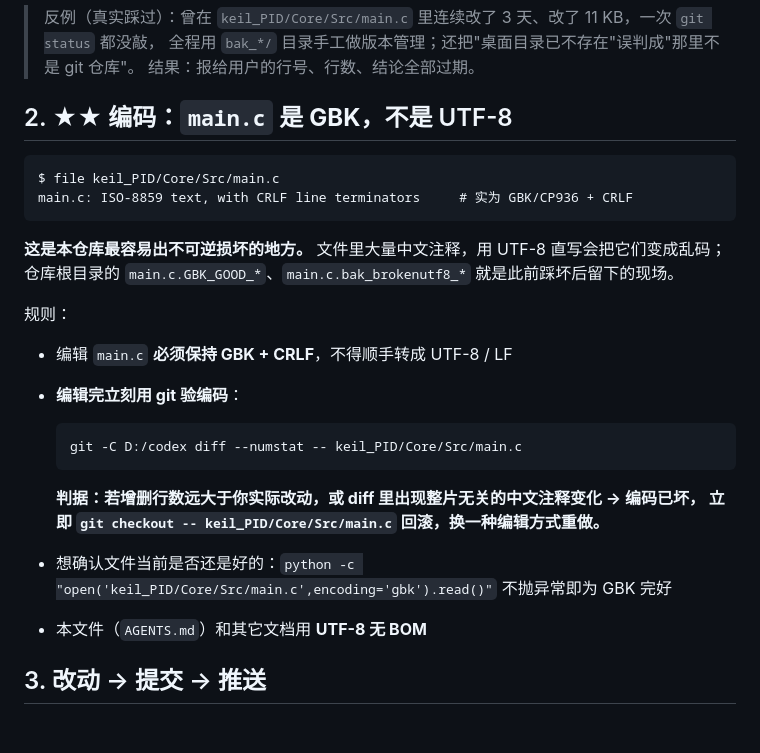
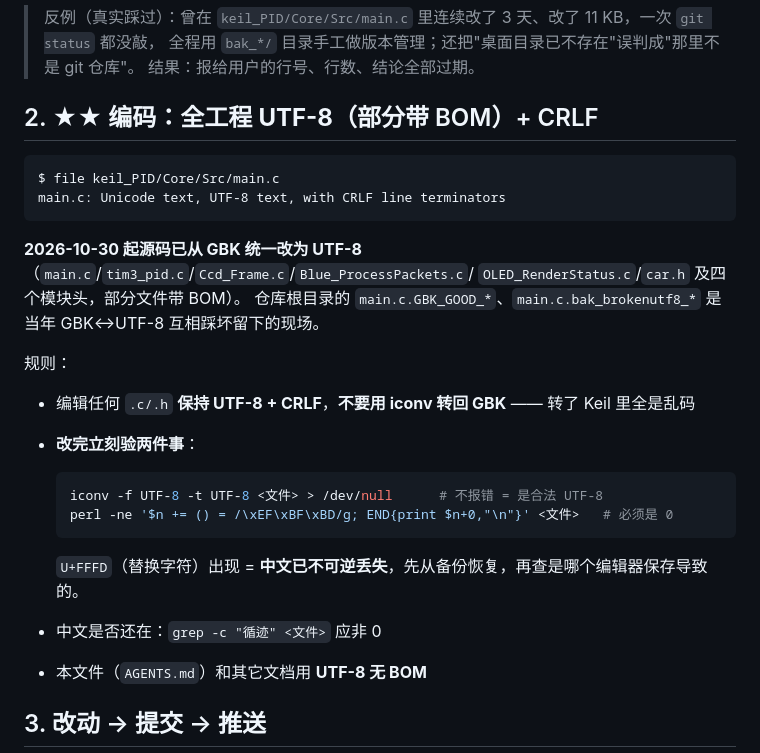
Before and after one commit to muzimi-mimi/xiaoche, a Markdown page: AGENTS.md, the part around one of its changes. GitHub-like rendering; blank space fills up the shorter version.

````diff
--- a/AGENTS.md
+++ b/AGENTS.md
@@ -43,29 +72,30 @@ git -C D:/codex log -3 --format='%h %ad %s' --date=short
 > 全程用 `bak_*/` 目录手工做版本管理；还把"桌面目录已不存在"误判成"那里不是 git 仓库"。
 > 结果：报给用户的行号、行数、结论全部过期。
 
-## 2. ★★ 编码：`main.c` 是 **GBK**，不是 UTF-8
+## 2. ★★ 编码：全工程 **UTF-8**（部分带 BOM）+ CRLF
 
 ```
 $ file keil_PID/Core/Src/main.c
-main.c: ISO-8859 text, with CRLF line terminators     # 实为 GBK/CP936 + CRLF
+main.c: Unicode text, UTF-8 text, with CRLF line terminators
 ```
 
-**这是本仓库最容易出不可逆损坏的地方。** 文件里大量中文注释，用 UTF-8 直写会把它们变成乱码；
-仓库根目录的 `main.c.GBK_GOOD_*`、`main.c.bak_brokenutf8_*` 就是此前踩坏后留下的现场。
+**2026-10-30 起源码已从 GBK 统一改为 UTF-8**（`main.c`/`tim3_pid.c`/`Ccd_Frame.c`/`Blue_ProcessPackets.c`/
+`OLED_RenderStatus.c`/`car.h` 及四个模块头，部分文件带 BOM）。
+仓库根目录的 `main.c.GBK_GOOD_*`、`main.c.bak_brokenutf8_*` 是当年 GBK↔UTF-8 互相踩坏留下的现场。
 
 规则：
 
-- 编辑 `main.c` **必须保持 GBK + CRLF**，不得顺手转成 UTF-8 / LF
-- **编辑完立刻用 git 验编码**：
+- 编辑任何 `.c/.h` **保持 UTF-8 + CRLF**，**不要用 iconv 转回 GBK** —— 转了 Keil 里全是乱码
+- **改完立刻验两件事**：
 
   ```bash
-  git -C D:/codex diff --numstat -- keil_PID/Core/Src/main.c
+  iconv -f UTF-8 -t UTF-8 <文件> > /dev/null      # 不报错 = 是合法 UTF-8
+  perl -ne '$n += () = /\xEF\xBF\xBD/g; END{print $n+0,"\n"}' <文件>   # 必须是 0
   ```
 
-  **判据：若增删行数远大于你实际改动，或 diff 里出现整片无关的中文注释变化 → 编码已坏，
-  立即 `git checkout -- keil_PID/Core/Src/main.c` 回滚，换一种编辑方式重做。**
+  `U+FFFD`（替换字符）出现 = **中文已不可逆丢失**，先从备份恢复，再查是哪个编辑器保存导致的。
 
-- 想确认文件当前是否还是好的：`python -c "open('keil_PID/Core/Src/main.c',encoding='gbk').read()"` 不抛异常即为 GBK 完好
+- 中文是否还在：`grep -c "循迹" <文件>` 应非 0
 - 本文件（`AGENTS.md`）和其它文档用 **UTF-8 无 BOM**
 
 ## 3. 改动 → 提交 → 推送
````
Also changed, not shown: other parts of AGENTS.md (+66 -23 lines).
